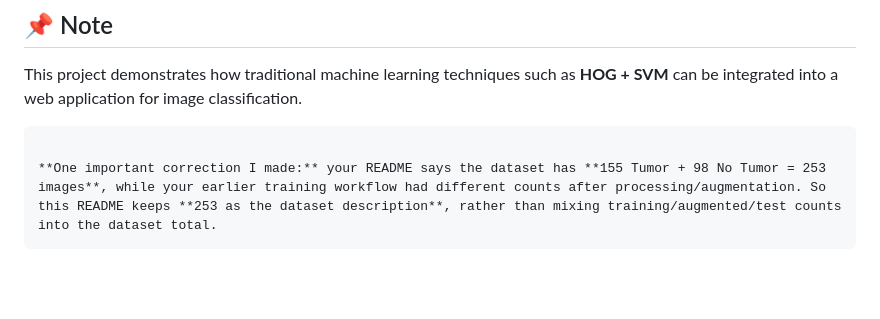
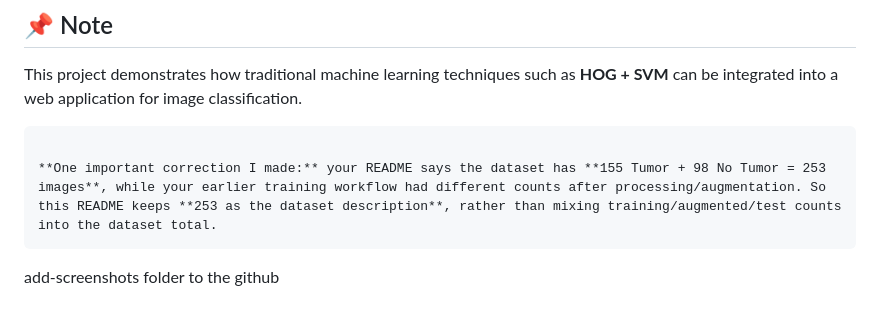
Before and after one commit to chachleshrutika59-cmyk/Brain-Tumor-Detection-using-HOG-SVM, a Markdown page: README.md, the part around the change. Rendered like a GitHub page; blank space fills up the shorter version.

````diff
--- a/README.md
+++ b/README.md
@@ -584,3 +584,7 @@ This project demonstrates how traditional machine learning techniques such as **
 
 **One important correction I made:** your README says the dataset has **155 Tumor + 98 No Tumor = 253 images**, while your earlier training workflow had different counts after processing/augmentation. So this README keeps **253 as the dataset description**, rather than mixing training/augmented/test counts into the dataset total.
 ```
+
+
+
+add-screenshots folder to the github
````
